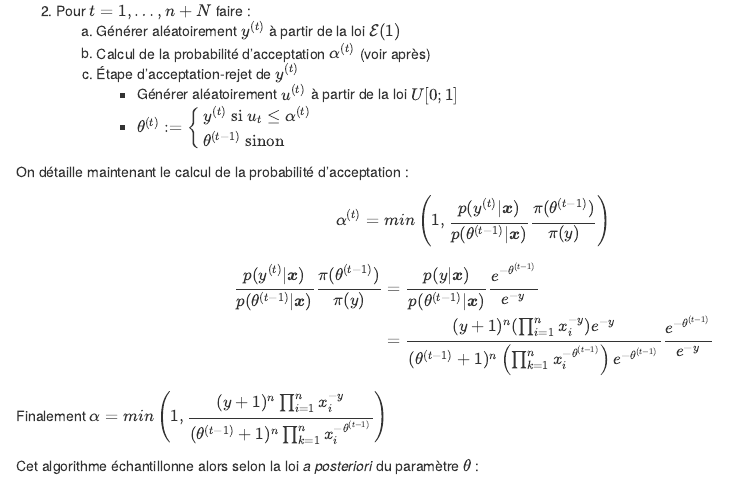
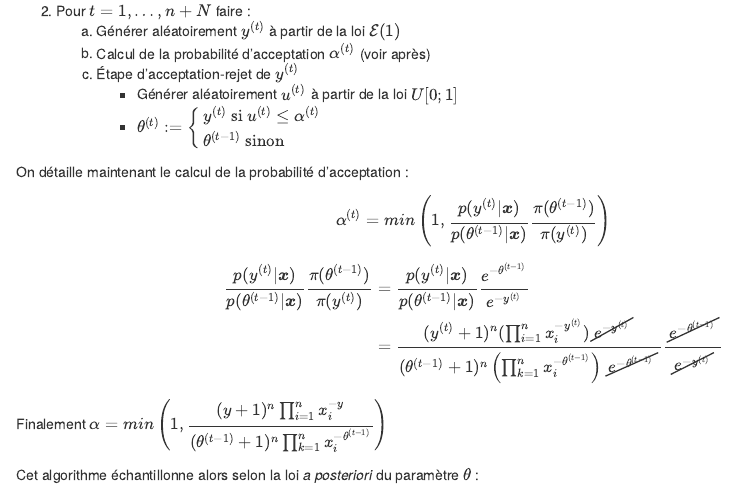
Before and after one commit to anhnguyendepocen/sta305bayes, an R Markdown document (content/TD/03-exercice3.Rmd): the page in a window 1100 px wide, from 1130 px down. Rendered offline with R 4.5, knitr and Pandoc, with nearby package versions; drawn as R Markdown's standard HTML page in place of the format the file asks for.

Commit message:
cor exo 3 OK

```diff
--- a/content/TD/03-exercice3.Rmd
+++ b/content/TD/03-exercice3.Rmd
@@ -81,15 +81,16 @@ p(\theta | \boldsymbol{x})\quad  \propto  \quad  e^{-\theta} (\theta+1)^n \prod_
 	  b. Calcul de la probabilité d'acceptation $\alpha^{(t)}$ (voir après)
 	  c. Étape d'acceptation-rejet de $y^{(t)}$
 		    - Générer aléatoirement $u^{(t)}$ à partir de la loi $U[0;1]$
-	  		- $\theta^{(t)}  :=  \left\{ \begin{array}{l} y^{(t)} \text{ si } u_t \leq \alpha^{(t)} \\ \theta^{(t-1)} \text{ sinon} \end{array} \right.$
+	  		- $\theta^{(t)}  :=  \left\{ \begin{array}{l} y^{(t)} \text{ si } u^{(t)} \leq \alpha^{(t)} \\ \theta^{(t-1)} \text{ sinon} \end{array} \right.$
 :::
 
 On détaille maintenant le calcul de la probabilité d'acceptation :
-$$\alpha^{(t)} = min \left( 1, \frac{p(y^{(t)} | \boldsymbol{x})}{p(\theta^{(t-1)} | \boldsymbol{x})}\frac{\pi(\theta^{(t-1)})}{\pi(y)} \right)$$
+$$\alpha^{(t)} = min \left( 1, \frac{p(y^{(t)} | \boldsymbol{x})}{p(\theta^{(t-1)} | \boldsymbol{x})}\frac{\pi(\theta^{(t-1)})}{\pi(y^{(t)})} \right)$$
 
 \begin{align*}
-		  \dfrac{p(y^{(t)} | \boldsymbol{x})}{p(\theta^{(t-1)} | \boldsymbol{x})}\dfrac{\pi(\theta^{(t-1)})}{\pi(y)} & = \dfrac{p(y | \boldsymbol{x})}{p(\theta^{(t-1)} | \boldsymbol{x})}\dfrac{e^{-\theta^{(t-1)}}}{e^{-y}} \\
-          &  = \dfrac{(y +1)^n(\prod_{i=1}^n x_i^{-y}) e^{-y}}{(\theta^{(t-1)}+1)^n\left(\prod_{k=1}^n x_i^{-\theta^{(t-1)} }\right)e^{-\theta^{(t-1)}}}\dfrac{e^{-\theta^{(t-1)}}}{e^{-y}}
+\require{cancel}
+		  \dfrac{p(y^{(t)} | \boldsymbol{x})}{p(\theta^{(t-1)} | \boldsymbol{x})}\dfrac{\pi(\theta^{(t-1)})}{\pi(y^{(t)})} & = \dfrac{p(y^{(t)} | \boldsymbol{x})}{p(\theta^{(t-1)} | \boldsymbol{x})}\dfrac{e^{-\theta^{(t-1)}}}{e^{-y^{(t)}}} \\
+          &  = \dfrac{(y^{(t)} +1)^n(\prod_{i=1}^n x_i^{-y^{(t)}})\cancel{e^{-y^{(t)}}}}{(\theta^{(t-1)}+1)^n\left(\prod_{k=1}^n x_i^{-\theta^{(t-1)} }\right)\cancel{e^{-\theta^{(t-1)}}}}\dfrac{\cancel{e^{-\theta^{(t-1)}}}}{\cancel{e^{-y^{(t)}}}}
 \end{align*}
 
 Finalement $\alpha = min \left( 1, \dfrac{(y +1)^n \prod_{i=1}^n x_i^{-y}}{(\theta^{(t-1)}  +1)^n \prod_{k=1}^n x_i^{-\theta^{(t-1)} }} \right)$
```
Also changed, not shown: content/TD/03-exercice3.html.
